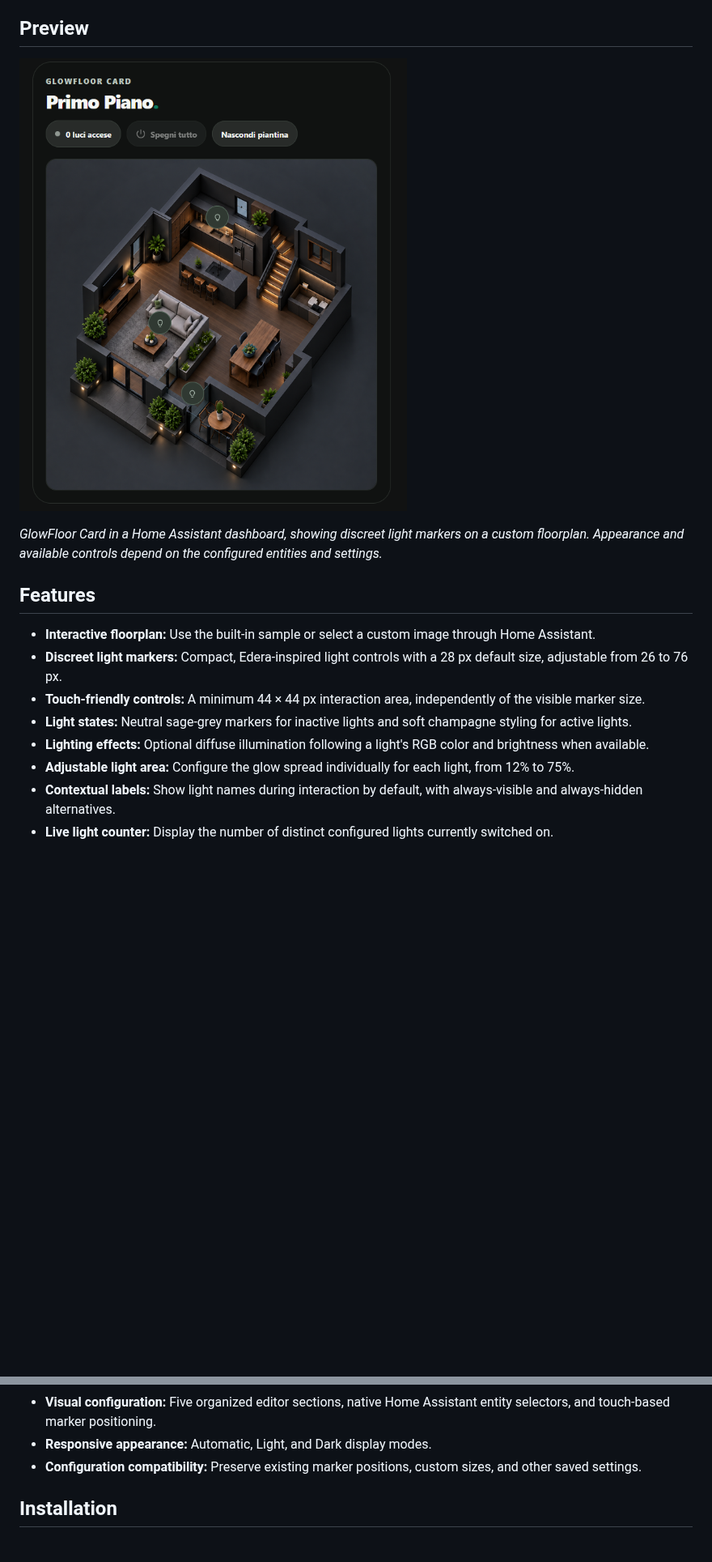
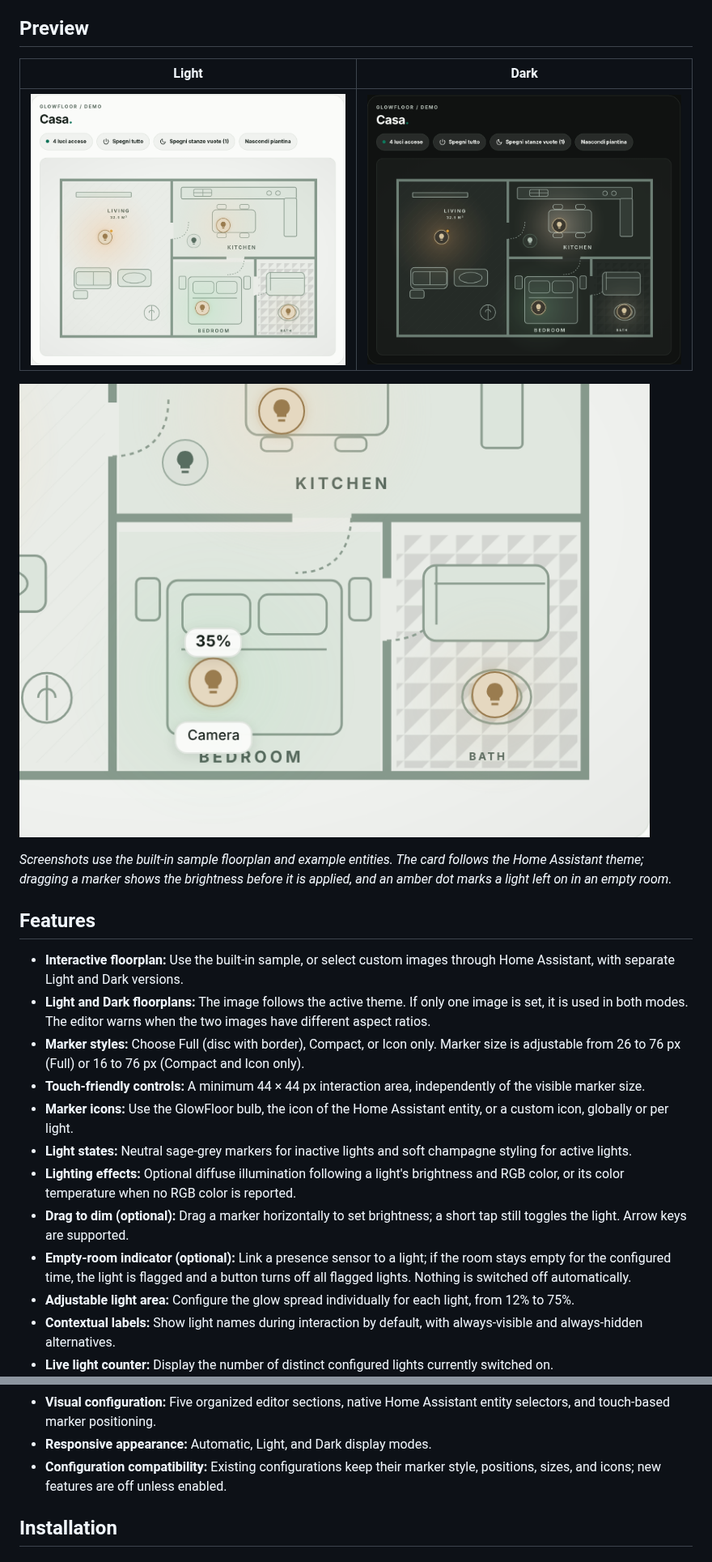
Before and after one commit to luigi-regolo/glowfloor-card, a Markdown page: README.md, 2 parts joined by grey strips. Shown at 81% size. Rendered like a GitHub page; pictures changed too: assets/glowfloor-dark.png (added), assets/glowfloor-dimming-light.png (added), assets/glowfloor-light.png (added); blank space fills up the shorter version.

```diff
--- a/README.md
+++ b/README.md
@@ -18,17 +18,25 @@ GlowFloor uses existing Home Assistant entities and services without requiring a
 
 ## Preview
 
-![GlowFloor Card — Graphite Dark floorplan preview](assets/glowfloor-preview.png)
+| Light | Dark |
+| --- | --- |
+| ![GlowFloor Card in Light mode](assets/glowfloor-light.png) | ![GlowFloor Card in Dark mode](assets/glowfloor-dark.png) |
 
-*GlowFloor Card in a Home Assistant dashboard, showing discreet light markers on a custom floorplan. Appearance and available controls depend on the configured entities and settings.*
+![GlowFloor Card while dragging a marker to dim a light](assets/glowfloor-dimming-light.png)
+
+*Screenshots use the built-in sample floorplan and example entities. The card follows the Home Assistant theme; dragging a marker shows the brightness before it is applied, and an amber dot marks a light left on in an empty room.*
 
 ## Features
 
-- **Interactive floorplan:** Use the built-in sample or select a custom image through Home Assistant.
-- **Discreet light markers:** Compact, Edera-inspired light controls with a 28 px default size, adjustable from 26 to 76 px.
+- **Interactive floorplan:** Use the built-in sample, or select custom images through Home Assistant, with separate Light and Dark versions.
+- **Light and Dark floorplans:** The image follows the active theme. If only one image is set, it is used in both modes. The editor warns when the two images have different aspect ratios.
+- **Marker styles:** Choose Full (disc with border), Compact, or Icon only. Marker size is adjustable from 26 to 76 px (Full) or 16 to 76 px (Compact and Icon only).
 - **Touch-friendly controls:** A minimum 44 × 44 px interaction area, independently of the visible marker size.
+- **Marker icons:** Use the GlowFloor bulb, the icon of the Home Assistant entity, or a custom icon, globally or per light.
 - **Light states:** Neutral sage-grey markers for inactive lights and soft champagne styling for active lights.
-- **Lighting effects:** Optional diffuse illumination following a light's RGB color and brightness when available.
+- **Lighting effects:** Optional diffuse illumination following a light's brightness and RGB color, or its color temperature when no RGB color is reported.
+- **Drag to dim (optional):** Drag a marker horizontally to set brightness; a short tap still toggles the light. Arrow keys are supported.
+- **Empty-room indicator (optional):** Link a presence sensor to a light; if the room stays empty for the configured time, the light is flagged and a button turns off all flagged lights. Nothing is switched off automatically.
 - **Adjustable light area:** Configure the glow spread individually for each light, from 12% to 75%.
 - **Contextual labels:** Show light names during interaction by default, with always-visible and always-hidden alternatives.
 - **Live light counter:** Display the number of distinct configured lights currently switched on.
@@ -37,7 +45,7 @@ GlowFloor uses existing Home Assistant entities and services without requiring a
 - **Optional scenes:** Add up to three Home Assistant scenes with customizable button labels.
 - **Visual configuration:** Five organized editor sections, native Home Assistant entity selectors, and touch-based marker positioning.
 - **Responsive appearance:** Automatic, Light, and Dark display modes.
-- **Configuration compatibility:** Preserve existing marker positions, custom sizes, and other saved settings.
+- **Configuration compatibility:** Existing configurations keep their marker style, positions, sizes, and icons; new features are off unless enabled.
 
 ## Installation
 
```
Also changed, not shown: other parts of README.md (+26 -12 lines), 3 other files.
